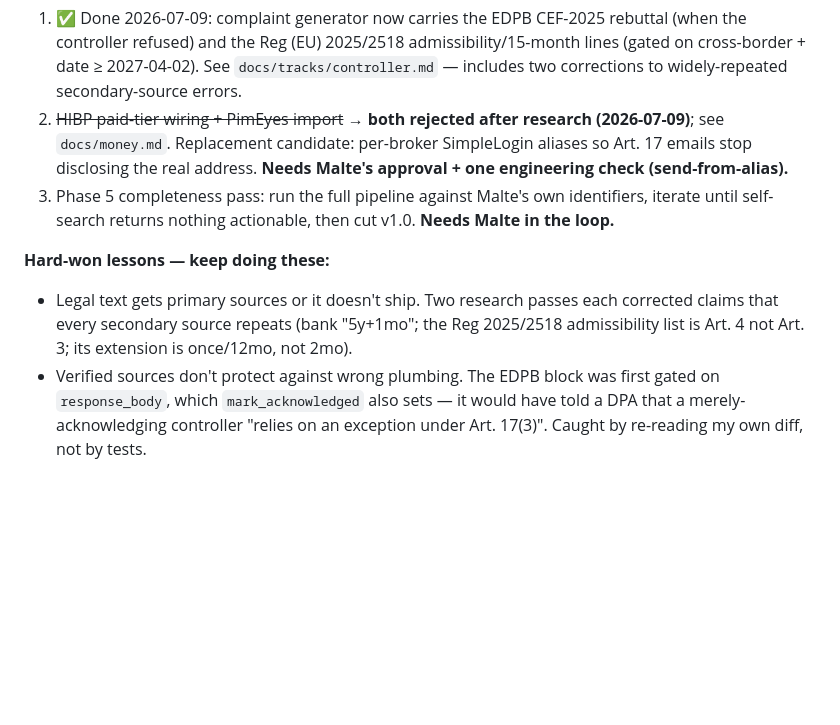
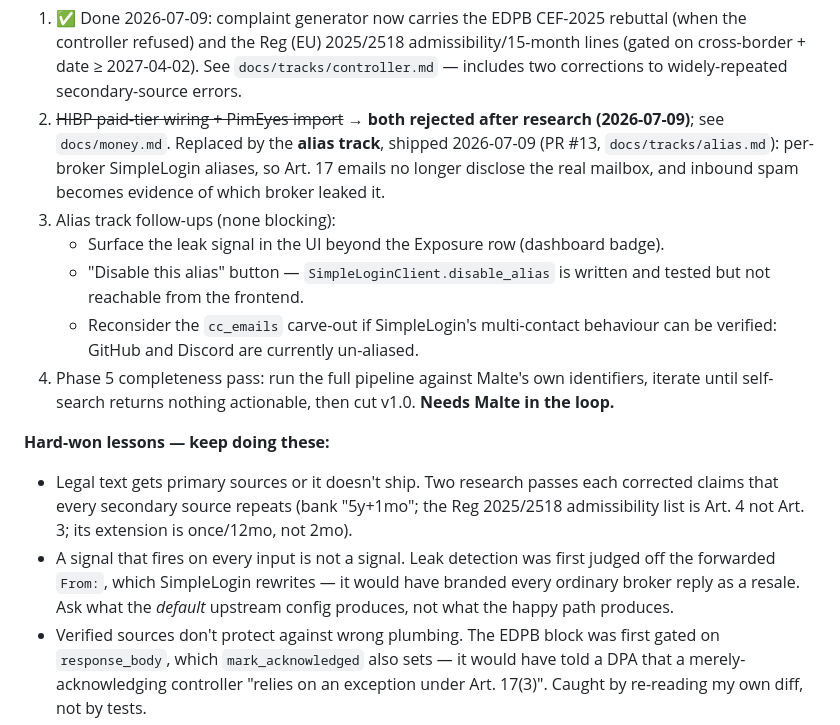
Before and after one commit to Salicath/incognito, a Markdown page: docs/PLAN.md, the part around the change. Drawn GitHub-style; blank space fills up the shorter version.

Commit message:
docs(plan): alias track shipped; record the every-input-fires lesson
Co-Authored-By: Claude Opus 4.8 <noreply@anthropic.com>

```diff
--- a/docs/PLAN.md
+++ b/docs/PLAN.md
@@ -168,10 +168,17 @@ drifted to 220 vs a real 228).
    See `docs/tracks/controller.md` — includes two corrections to widely-repeated
    secondary-source errors.
 2. ~~HIBP paid-tier wiring + PimEyes import~~ → **both rejected after research
-   (2026-07-09)**; see `docs/money.md`. Replacement candidate: per-broker
-   SimpleLogin aliases so Art. 17 emails stop disclosing the real address.
-   **Needs Malte's approval + one engineering check (send-from-alias).**
-3. Phase 5 completeness pass: run the full pipeline against Malte's own
+   (2026-07-09)**; see `docs/money.md`. Replaced by the **alias track**, shipped
+   2026-07-09 (PR #13, `docs/tracks/alias.md`): per-broker SimpleLogin aliases,
+   so Art. 17 emails no longer disclose the real mailbox, and inbound spam
+   becomes evidence of which broker leaked it.
+3. Alias track follow-ups (none blocking):
+   - Surface the leak signal in the UI beyond the Exposure row (dashboard badge).
+   - "Disable this alias" button — `SimpleLoginClient.disable_alias` is written
+     and tested but not reachable from the frontend.
+   - Reconsider the `cc_emails` carve-out if SimpleLogin's multi-contact
+     behaviour can be verified: GitHub and Discord are currently un-aliased.
+4. Phase 5 completeness pass: run the full pipeline against Malte's own
    identifiers, iterate until self-search returns nothing actionable, then
    cut v1.0. **Needs Malte in the loop.**
 
@@ -180,6 +187,10 @@ drifted to 220 vs a real 228).
   corrected claims that every secondary source repeats (bank "5y+1mo"; the
   Reg 2025/2518 admissibility list is Art. 4 not Art. 3; its extension is
   once/12mo, not 2mo).
+- A signal that fires on every input is not a signal. Leak detection was first
+  judged off the forwarded `From:`, which SimpleLogin rewrites — it would have
+  branded every ordinary broker reply as a resale. Ask what the *default*
+  upstream config produces, not what the happy path produces.
 - Verified sources don't protect against wrong plumbing. The EDPB block was
   first gated on `response_body`, which `mark_acknowledged` also sets — it
   would have told a DPA that a merely-acknowledging controller "relies on an
```
